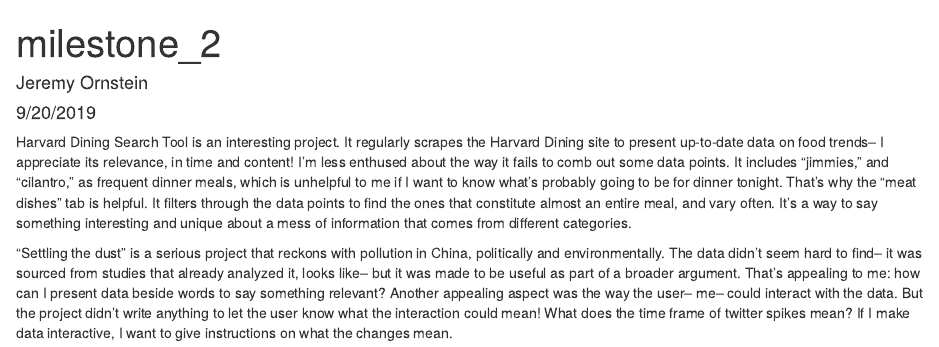
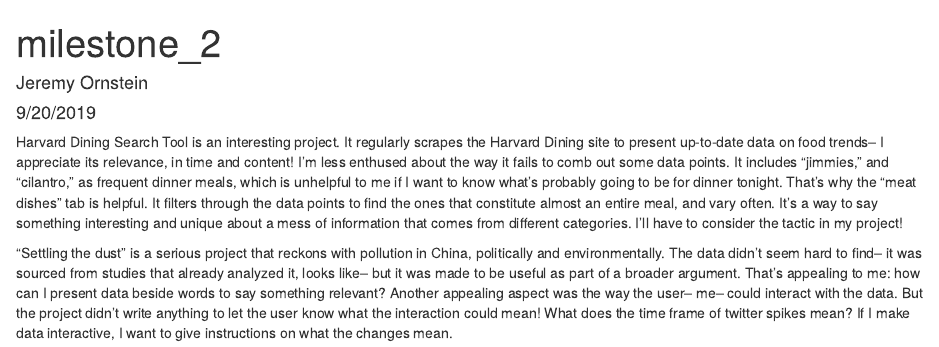
Before and after one commit to JeremyOrnstein/milestone_2, an R Markdown document (milestone_2.Rmd): the page in a window 1100 px wide, from its top. The pictures show the output file milestone_2.html that the author committed with the source, opened offline.

Commit message:
sending second draft!

````diff
--- a/milestone_2.Rmd
+++ b/milestone_2.Rmd
@@ -8,6 +8,6 @@
 ```{r setup, include=FALSE}
 knitr::opts_chunk$set(echo = FALSE)
 ```
-Harvard Dining Search Tool is an interesting project. It regularly scrapes the Harvard Dining site to present up-to-date data on food trends-- I appreciate its relevance, in time and content! I'm less enthused about the way it fails to comb out some data points. It includes "jimmies," and "cilantro," as frequent dinner meals, which is unhelpful to me if I want to know what's probably going to be for dinner tonight. That's why the "meat dishes" tab is helpful. It filters through the data points to find the ones that constitute almost an entire meal, and vary often. It's a way to say something interesting and unique about a mess of information that comes from different categories.
+Harvard Dining Search Tool is an interesting project. It regularly scrapes the Harvard Dining site to present up-to-date data on food trends-- I appreciate its relevance, in time and content! I'm less enthused about the way it fails to comb out some data points. It includes "jimmies," and "cilantro," as frequent dinner meals, which is unhelpful to me if I want to know what's probably going to be for dinner tonight. That's why the "meat dishes" tab is helpful. It filters through the data points to find the ones that constitute almost an entire meal, and vary often. It's a way to say something interesting and unique about a mess of information that comes from different categories. I'll have to consider the tactic in my project!
 
 "Settling the dust" is a serious project that reckons with pollution in China, politically and environmentally. The data didn't seem hard to find-- it was sourced from studies that already analyzed it, looks like-- but it was made to be useful as part of a broader argument. That's appealing to me: how can I present data beside words to say something relevant? Another appealing aspect was the way the user-- me-- could interact with the data. But the project didn't write anything to let the user know what the interaction could mean! What does the time frame of twitter spikes mean? If I make data interactive, I want to give instructions on what the changes mean.
````
Also changed, not shown: milestone_2.html.
